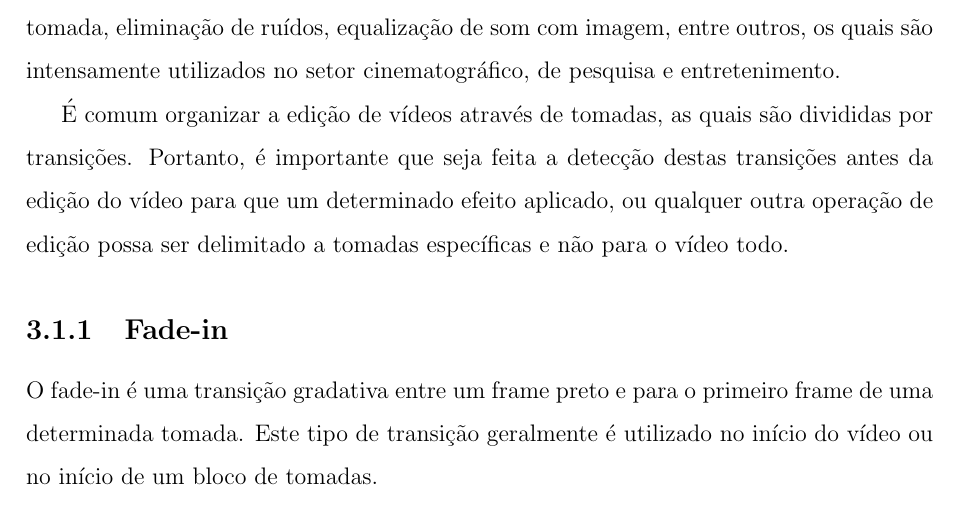
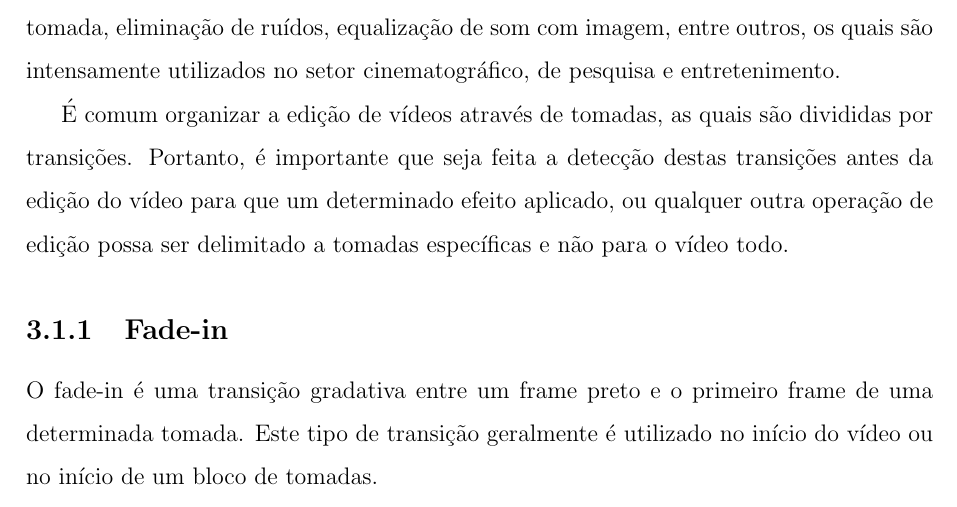
Before and after one commit to fabriciols/m-fit, a LaTeX document (trunk/LATEX/Master.tex, which reads trunk/LATEX/edicao_de_video.tex): part of page 15 of 36, cut so that both start at the same text. Compiled offline with pdfLaTeX; the source files are stored in an older character set and shown here as Unicode; a LaTeX package or settings file that is missing is left out.

Commit message:
Revisado .

```diff
--- a/trunk/LATEX/edicao_de_video.tex
+++ b/trunk/LATEX/edicao_de_video.tex
@@ -18,7 +18,7 @@ possa ser delimitado a tomadas específicas e não para o vídeo todo.
 
 \subsection{Fade-in \label{ed_fadein}}
 
-    O fade-in é uma transição gradativa entre um frame preto e para
+    O fade-in é uma transição gradativa entre um frame preto e
 o primeiro frame de uma determinada tomada. Este tipo de transição
 geralmente é utilizado no início do vídeo ou no início de um bloco
 de tomadas.
```
